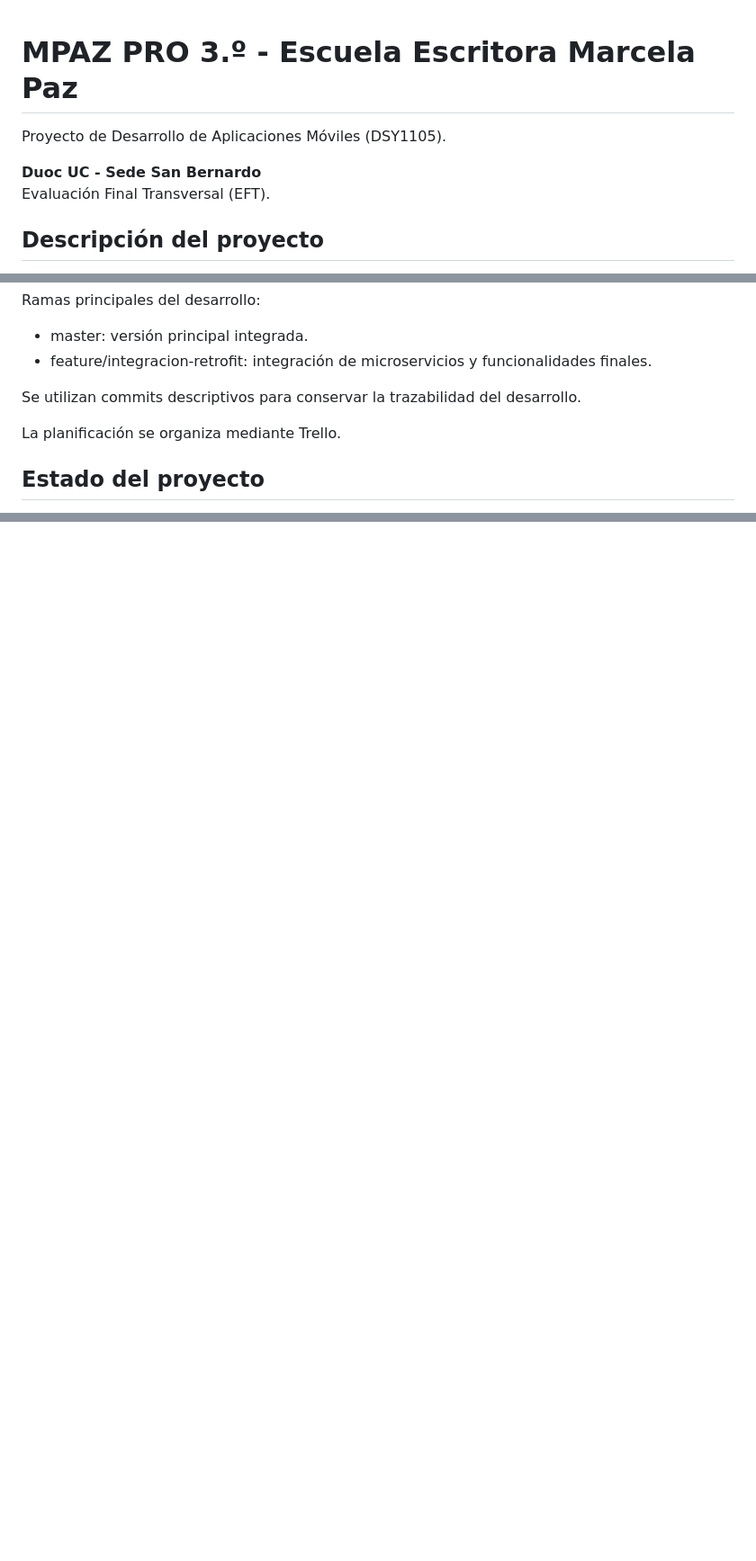
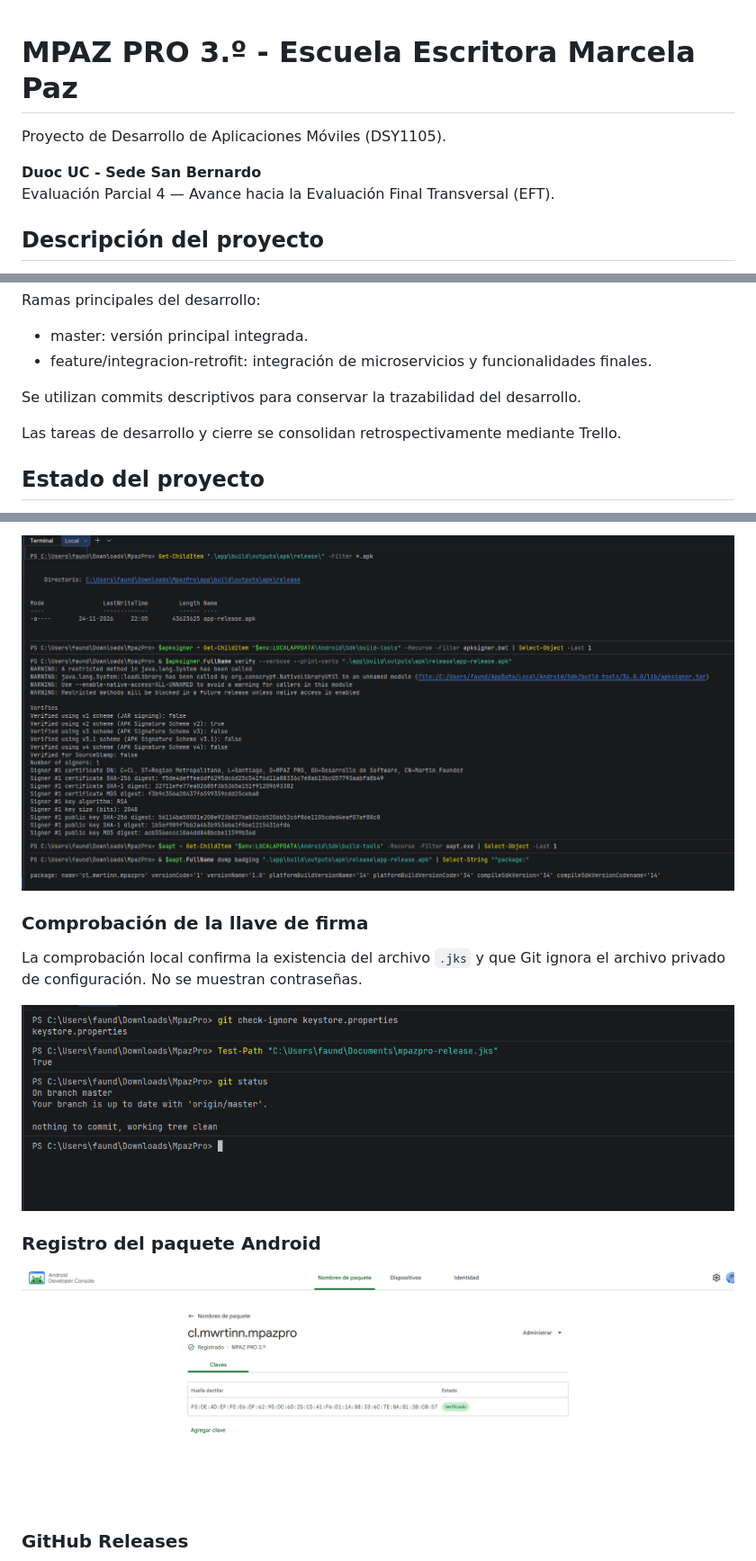
Before and after one commit to mwrtinn/MpazPro, a Markdown page: README.md, 3 parts joined by grey strips. Shown at 90% size. GitHub-like rendering; pictures changed too: docs/evidencias/apk-firmado.png (added), docs/evidencias/llave-jks.png (added), docs/evidencias/registro-android.png (added); blank space fills up the shorter version.

Commit message:
docs: completar documentacion y evidencias finales de evaluacion

```diff
--- a/README.md
+++ b/README.md
@@ -1,10 +1,9 @@
-
 # MPAZ PRO 3.º - Escuela Escritora Marcela Paz
 
 Proyecto de Desarrollo de Aplicaciones Móviles (DSY1105).
 
 **Duoc UC - Sede San Bernardo**
-Evaluación Final Transversal (EFT).
+Evaluación Parcial 4 — Avance hacia la Evaluación Final Transversal (EFT).
 
 ## Descripción del proyecto
 
@@ -379,7 +397,7 @@ Ramas principales del desarrollo:
 
 Se utilizan commits descriptivos para conservar la trazabilidad del desarrollo.
 
-La planificación se organiza mediante Trello.
+Las tareas de desarrollo y cierre se consolidan retrospectivamente mediante Trello.
 
 ## Estado del proyecto
 
@@ -424,0 +533,14 @@ Todos los usuarios, respuestas, evaluaciones y resultados utilizados en la demos
+![Verificación de firma y nombre de paquete mediante apksigner y aapt](docs/evidencias/apk-firmado.png)
+
+### Comprobación de la llave de firma
+
+La comprobación local confirma la existencia del archivo `.jks` y que Git ignora el archivo privado de configuración. No se muestran contraseñas.
+
+![Comprobación de existencia del archivo JKS](docs/evidencias/llave-jks.png)
+
+### Registro del paquete Android
+
+![Paquete registrado y certificado verificado](docs/evidencias/registro-android.png)
+
+### GitHub Releases
+
```
Also changed, not shown: other parts of README.md (+115 -1 lines), docs/evidencias/compilacion-release.png (added), docs/evidencias/github-release.png (added), 1 other file.
